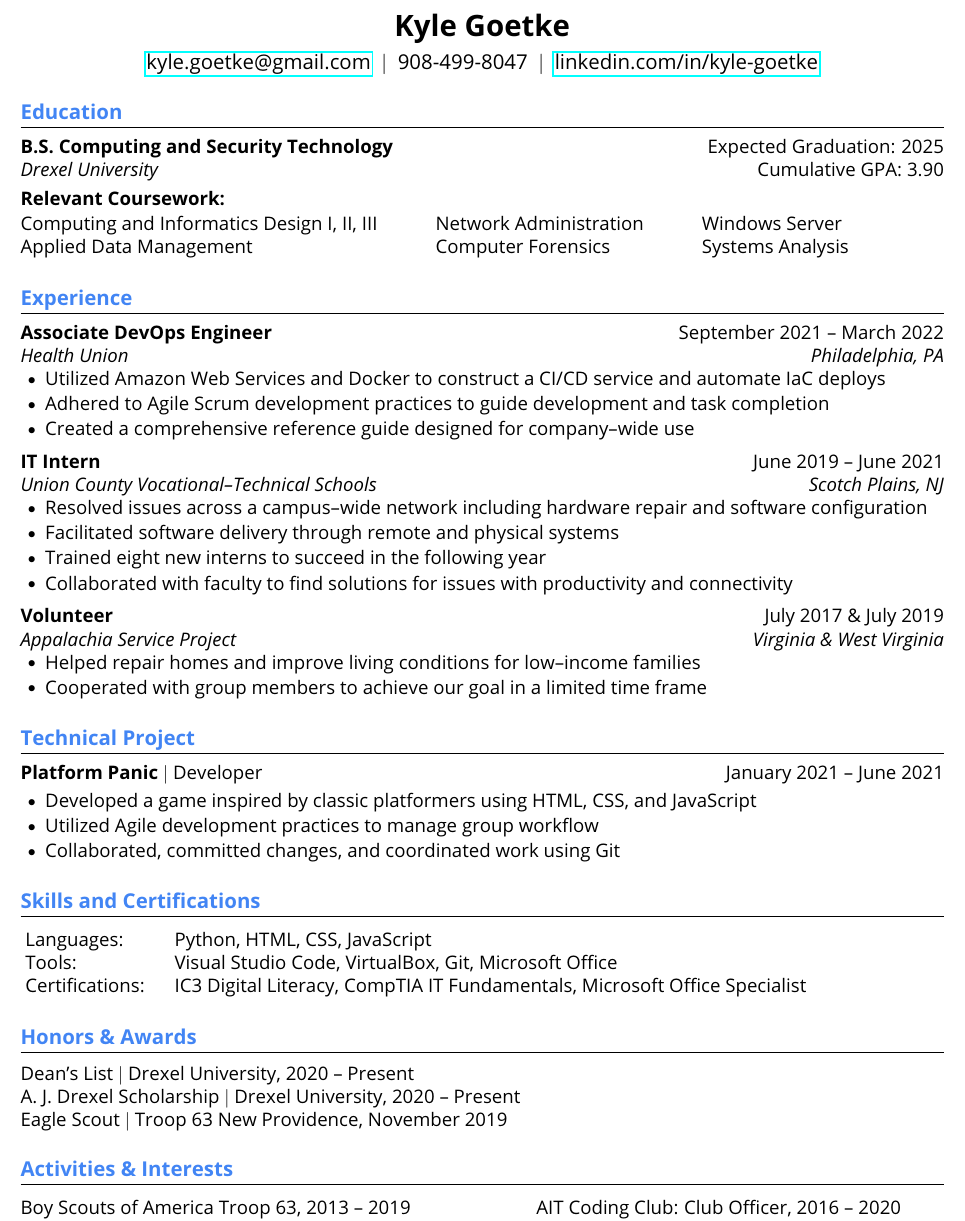
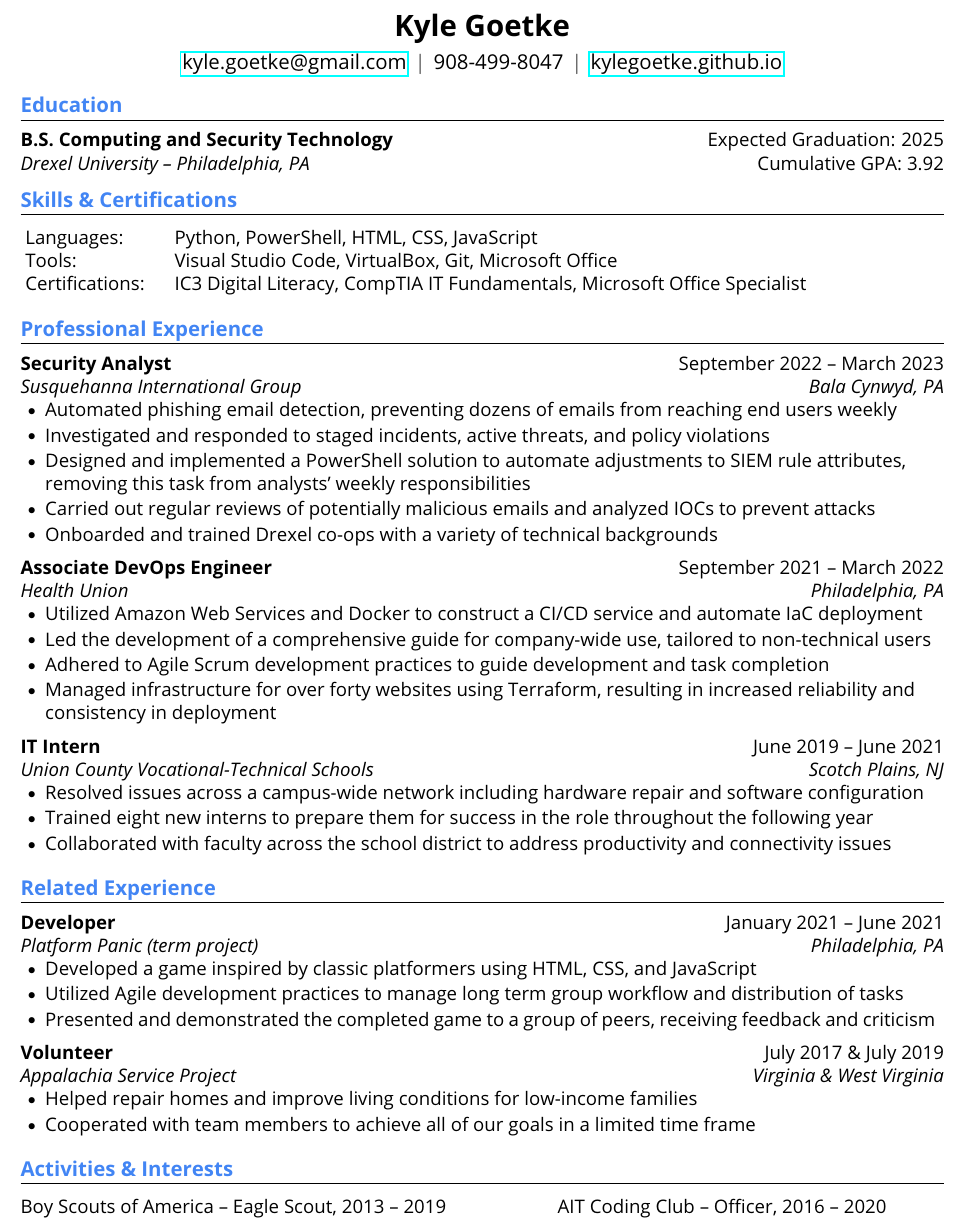
Before and after one commit to KyleGoetke/resume, a LaTeX CV (resume.tex): part of the page, cut so that both start at the same text. Compiled offline with pdfLaTeX.

Commit message:
Update resume.tex

```diff
--- a/resume.tex
+++ b/resume.tex
@@ -34,7 +34,7 @@
 \addtolength{\oddsidemargin}{-0.5in}
 \addtolength{\evensidemargin}{-0.5in}
 \addtolength{\textwidth}{1in}
-\addtolength{\topmargin}{-.5in}
+\addtolength{\topmargin}{-0.5in}
 \addtolength{\textheight}{1.0in}
 
 \urlstyle{same}
@@ -45,7 +45,7 @@
 
 % Each section header (under <hr>)
 \titleformat{\section}{
-	\vspace{0pt}\scshape\raggedright\large}{}{0em}{}[\color{black}\titlerule \vspace{-3pt}]
+	\vspace{-4pt}\scshape\raggedright\large}{}{0em}{}[\color{black}\titlerule \vspace{-3pt}]
 
 % Ensure that generated PDF is machine readable/ATS friendly
 \pdfgentounicode=1
@@ -95,9 +95,14 @@
 \begin{document}
 
 %----------Name + Contact Info----------
+% \begin{center}
+% 	\textbf{\LARGE \scshape Kyle Goetke} \\ \vspace{5pt}
+% 	\large \href{mailto:kyle.goetke@gmail.com}{kyle.goetke@gmail.com}~ $|$ ~908-499-8047~ $|$ ~\href{https://linkedin.com/in/kyle-goetke}{linkedin.com/in/kyle-goetke}~ $|$ ~\href{https://github.com/kylegoetke}{github.com/kylegoetke}
+% \end{center}
+
 \begin{center}
 	\textbf{\LARGE \scshape Kyle Goetke} \\ \vspace{5pt}
-	\large \href{mailto:kyle.goetke@gmail.com}{kyle.goetke@gmail.com}~ $|$ ~908-499-8047~ $|$ ~\href{https://linkedin.com/in/kyle-goetke}{linkedin.com/in/kyle-goetke}
+	\large \href{mailto:kyle.goetke@gmail.com}{kyle.goetke@gmail.com}~ $|$ ~908-499-8047~ $|$ ~\href{https://kylegoetke.github.io}{kylegoetke.github.io}
 \end{center}
 
 %-----------EDUCATION-----------
@@ -105,89 +110,100 @@
 \resumeSubHeadingListStart
 \resumeSubheading
 {B.S. Computing and Security Technology}{Expected Graduation: 2025}
-{Drexel University}{\normalfont Cumulative GPA: 3.90} \vspace{-2pt}
-\begin{itemize}[leftmargin=0in, label={}]
-	{\item{
-		\mbox{\textbf {Relevant Coursework:}} \vspace{4pt} \\
-		\begin{tabular}{l l l}
-			{Computing and Informatics Design I, II, III} & {~~~~~~~~~~~~Network Administration} & {~~~~~~~~~~~~Windows Server} \\
-			{Applied Data Management} & {~~~~~~~~~~~~Computer Forensics} & {~~~~~~~~~~~~Systems Analysis}
-		\end{tabular}
-	}}
-\end{itemize}
+{Drexel University -- Philadelphia, PA}{\normalfont Cumulative GPA: 3.92} \vspace{-2pt}
 \resumeSubHeadingListEnd
 
-%-----------EXPERIENCE-----------
-\section{\textcolor{HeaderColor}{\textbf{\large Experience}}}
+%-----------SKILLS AND CERTS-----------
+\section{\textcolor{HeaderColor}{\textbf{\large Skills \& Certifications}}}
+
+\begin{tabular}{l l}
+	{ Languages: } & { ~~~~Python, PowerShell, HTML, CSS, JavaScript} \\
+	{ Tools: } & { ~~~~Visual Studio Code, VirtualBox, Git, Microsoft Office} \\
+	{ Certifications: } & { ~~~~IC3 Digital Literacy, CompTIA IT Fundamentals, Microsoft Office Specialist}
+\end{tabular}
+
+%-----------PROFESSIONAL EXPERIENCE-----------
+\section{\textcolor{HeaderColor}{\textbf{\large Professional Experience}}}
 \resumeSubHeadingListStart
+\resumeSubheading
+{Security Analyst}{September 2022 -- March 2023}
+{Susquehanna International Group}{Bala Cynwyd, PA}
+\resumeItemListStart
+\resumeItem{Automated phishing email detection, preventing dozens of emails from reaching end users weekly}
+% This is the HTM* campaign, maybe I should be more technical? \\
+% Also, not sure which of the following is better, or maybe neither are particularly great
+% \resumeItem{Provided regular support in investigating active security threats and policy violations **}
+% \resumeItem{Held active roles when responding to staged and \textbf{active} incidents \textbf{in real time} **} \\
+% ~~~I tried to combine these two below but idk if it works well
+% \resumeItem{Provided regular support in investigating policy violations and both staged and active security threats}
+% \resumeItem{Provided regular support in investigating active security threats and policy violations while holding active roles when responding to staged and \textbf{active} incidents \textbf{in real time}}
+% \resumeItem{Investigated and responded to policy violations as well as both staged and active incidents}
+\resumeItem{Investigated and responded to staged incidents, active threats, and policy violations}
+\resumeItem{Designed and implemented a PowerShell solution to automate adjustments to SIEM rule attributes, removing this task from analysts' weekly responsibilities}
+\resumeItem{Carried out regular reviews of potentially malicious emails and analyzed IOCs to prevent attacks}
+\resumeItem{Onboarded and trained Drexel co-ops with a variety of technical backgrounds}
+\resumeItemListEnd
+
 \resumeSubheading
 {Associate DevOps Engineer}{September 2021 -- March 2022}
 {Health Union}{Philadelphia, PA}
 \resumeItemListStart
-\resumeItem{Utilized Amazon Web Services and Docker to construct a CI/CD service and automate IaC deploys}
+\resumeItem{Utilized Amazon Web Services and Docker to construct a CI/CD service and automate IaC deployment}
+\resumeItem{Led the development of a comprehensive guide for company-wide use, tailored to non-technical users}
 \resumeItem{Adhered to Agile Scrum development practices to guide development and task completion}
-\resumeItem{Created a comprehensive reference guide designed for company–wide use}
+\resumeItem{Managed infrastructure for over forty websites using Terraform, resulting in increased reliability and consistency in deployment}
 \resumeItemListEnd
 
 \resumeSubheading
 {IT Intern}{June 2019 -- June 2021}
-{Union County Vocational–Technical Schools}{Scotch Plains, NJ}
+{Union County Vocational-Technical Schools}{Scotch Plains, NJ}
 \resumeItemListStart
-\resumeItem{Resolved issues across a campus–wide network including hardware repair and software configuration}
-\resumeItem{Facilitated software delivery through remote and physical systems}
-\resumeItem{Trained eight new interns to succeed in the following year}
-\resumeItem{Collaborated with faculty to find solutions for issues with productivity and connectivity}
+\resumeItem{Resolved issues across a campus-wide network including hardware repair and software configuration}
+\resumeItem{Trained eight new interns to prepare them for success in the role throughout the following year}
+\resumeItem{Collaborated with faculty across the school district to address productivity and connectivity issues}
+\resumeItemListEnd
+
+\resumeSubHeadingListEnd
+
+%-----------RELATED EXPERIENCE-----------
+\section{\textcolor{HeaderColor}{\textbf{\large Related Experience}}}
+\resumeSubHeadingListStart
+\resumeSubheading
+{Developer}{January 2021 -- June 2021}
+{Platform Panic (term project)}{Philadelphia, PA}
+\resumeItemListStart
+\resumeItem{Developed a game inspired by classic platformers using HTML, CSS, and JavaScript}
+\resumeItem{Utilized Agile development practices to manage long term group workflow and distribution of tasks}
+\resumeItem{Presented and demonstrated the completed game to a group of peers, receiving feedback and criticism}
 \resumeItemListEnd
 
 \resumeSubheading
 {Volunteer}{July 2017 \& July 2019}
 {Appalachia Service Project}{Virginia \& West Virginia}
 \resumeItemListStart
-\resumeItem{Helped repair homes and improve living conditions for low–income families}
-\resumeItem{Cooperated with group members to achieve our goal in a limited time frame}
+\resumeItem{Helped repair homes and improve living conditions for low-income families}
+\resumeItem{Cooperated with team members to achieve all of our goals in a limited time frame}
 \resumeItemListEnd
 
 \resumeSubHeadingListEnd
 
-%-----------PROJECTS-----------
-\section{\textcolor{HeaderColor}{\textbf{\large Technical Project}}}
-\resumeSubHeadingListStart
-\resumeSubheading
-{Platform Panic {\normalfont $|$ Developer}}{January 2021 -- June 2021}
-{}{} \vspace{-16pt}
-\resumeItemListStart
-\resumeItem{Developed a game inspired by classic platformers using HTML, CSS, and JavaScript}
-\resumeItem{Utilized Agile development practices to manage group workflow}
-\resumeItem{Collaborated, committed changes, and coordinated work using Git}
-\resumeItemListEnd
-\resumeSubHeadingListEnd
-
-%-----------SKILLS AND CERTS-----------
-\section{\textcolor{HeaderColor}{\textbf{\large Skills and Certifications}}}
-
-\begin{tabular}{l l}
-	{ Languages: } & { ~~~~Python, HTML, CSS, JavaScript} \\
-	{ Tools: } & { ~~~~Visual Studio Code, VirtualBox, Git, Microsoft Office} \\
-	{ Certifications: } & { ~~~~IC3 Digital Literacy, CompTIA IT Fundamentals, Microsoft Office Specialist}
-\end{tabular}
-
 %-----------HONORS-----------
-\section{\textcolor{HeaderColor}{\textbf{\large Honors \& Awards}}}
-\begin{itemize}[leftmargin=0in, label={}]
-	{\item{
-		\mbox{Dean’s List $|$ Drexel University, 2020 -- Present}\\
-		\mbox{A. J. Drexel Scholarship $|$ Drexel University, 2020 -- Present}\\
-		\mbox{Eagle Scout $|$ Troop 63 New Providence, November 2019}
-	}}
-\end{itemize}
+% \section{\textcolor{HeaderColor}{\textbf{\large Honors \& Awards}}}
+% \begin{itemize}[leftmargin=0in, label={}]
+% 	{\item{
+% 		\mbox{Dean's List $|$ Drexel University, Fall 2020 -- Present}\\
+% 		\mbox{A. J. Drexel Scholarship $|$ Drexel University, Fall 2020 -- Present}\\
+% 		\mbox{Eagle Scout $|$ Troop 63 New Providence, November 2019}
+% 	}}
+% \end{itemize}
 
 %-----------Activities-----------
 \section{\textcolor{HeaderColor}{\textbf{\large Activities \& Interests}}}
 \begin{itemize}[leftmargin=0in, label={}]
 	{\item{
 		\begin{tabular}{l l l}
-			{Boy Scouts of America Troop 63, 2013 -- 2019} & {~~~~~~~~~~~~~~~~~~~~~~~AIT Coding Club: Club Officer, 2016 -- 2020} \\
-			{NPHS Marching Band \& Drumline, 2016 -- 2020} & {~~~~~~~~~~~~~~~~~~~~~~~Drexel Gaming Association, 2020 -- Present}
+		        {Boy Scouts of America -- Eagle Scout, 2013 -- 2019} & {~~~~~~~~~~~~~~~~~~~~~~~AIT Coding Club -- Officer, 2016 -- 2020} \\
+			    {NPHS Marching Band \& Drumline, 2016 -- 2020} & {~~~~~~~~~~~~~~~~~~~~~~~Drexel Pep Band, 2022 -- Present}
 		\end{tabular}
 	}}
 \end{itemize}
```
